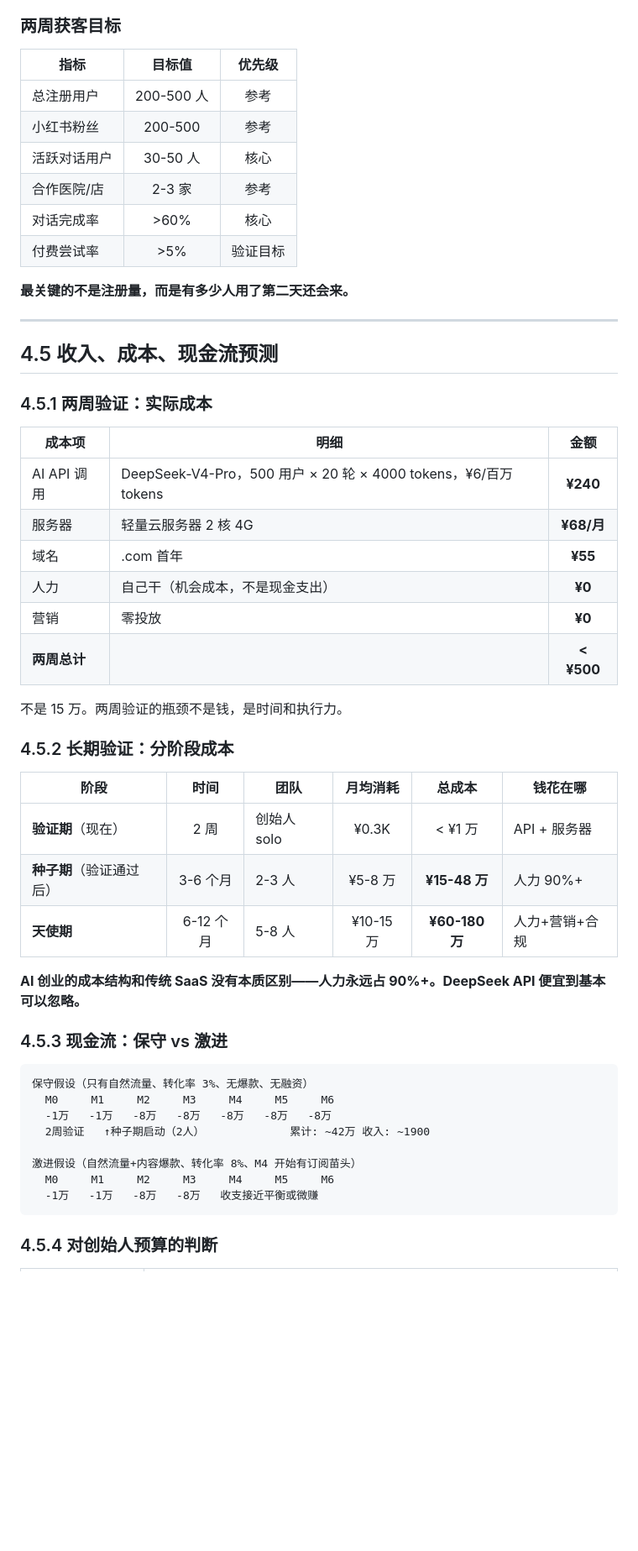
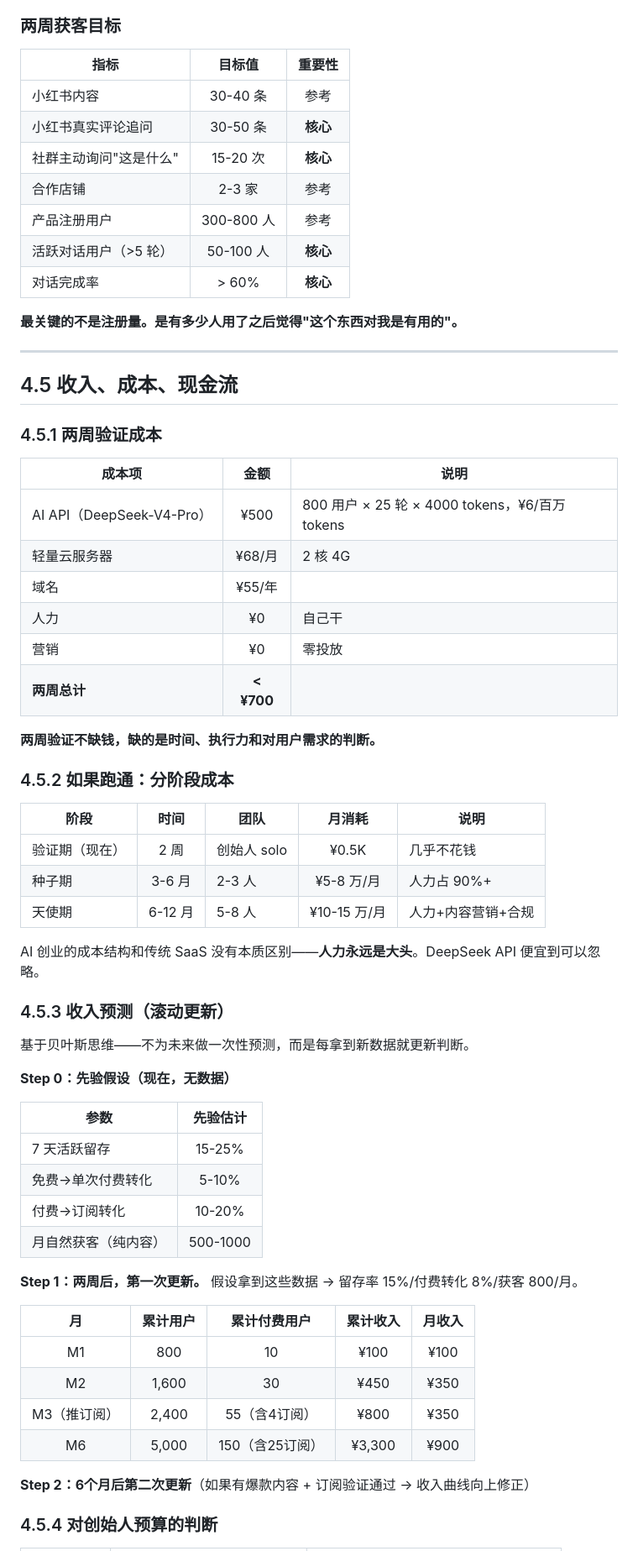
Before and after one commit to Xiaohuan123123/petdiet-ai-minitask, a Markdown page: business-plan-v1.md, the part around one of its changes. Shown at 84% size. GitHub-like rendering; blank space fills up the shorter version.

````diff
--- a/business-plan-v1.md
+++ b/business-plan-v1.md
@@ -152,56 +193,68 @@
 
 ### 两周获客目标
 
-| 指标 | 目标值 | 优先级 |
+| 指标 | 目标值 | 重要性 |
 |------|:---:|:---:|
-| 总注册用户 | 200-500 人 | 参考 |
-| 小红书粉丝 | 200-500 | 参考 |
-| 活跃对话用户 | 30-50 人 | 核心 |
-| 合作医院/店 | 2-3 家 | 参考 |
-| 对话完成率 | >60% | 核心 |
-| 付费尝试率 | >5% | 验证目标 |
+| 小红书内容 | 30-40 条 | 参考 |
+| 小红书真实评论追问 | 30-50 条 | **核心** |
+| 社群主动询问"这是什么" | 15-20 次 | **核心** |
+| 合作店铺 | 2-3 家 | 参考 |
+| 产品注册用户 | 300-800 人 | 参考 |
+| 活跃对话用户（>5 轮） | 50-100 人 | **核心** |
+| 对话完成率 | > 60% | **核心** |
 
-**最关键的不是注册量，而是有多少人用了第二天还会来。**
+**最关键的不是注册量。是有多少人用了之后觉得"这个东西对我是有用的"。**
 
 ---
 
-## 4.5 收入、成本、现金流预测
+## 4.5 收入、成本、现金流
 
-### 4.5.1 两周验证：实际成本
+### 4.5.1 两周验证成本
 
-| 成本项 | 明细 | 金额 |
-|------|------|:---:|
-| AI API 调用 | DeepSeek-V4-Pro，500 用户 × 20 轮 × 4000 tokens，¥6/百万tokens | **¥240** |
-| 服务器 | 轻量云服务器 2 核 4G | **¥68/月** |
-| 域名 | .com 首年 | **¥55** |
-| 人力 | 自己干（机会成本，不是现金支出） | **¥0** |
-| 营销 | 零投放 | **¥0** |
-| **两周总计** | | **< ¥500** |
+| 成本项 | 金额 | 说明 |
+|------|:---:|------|
+| AI API（DeepSeek-V4-Pro） | ¥500 | 800 用户 × 25 轮 × 4000 tokens，¥6/百万tokens |
+| 轻量云服务器 | ¥68/月 | 2 核 4G |
+| 域名 | ¥55/年 | |
+| 人力 | ¥0 | 自己干 |
+| 营销 | ¥0 | 零投放 |
+| **两周总计** | **< ¥700** | |
 
-不是 15 万。两周验证的瓶颈不是钱，是时间和执行力。
+**两周验证不缺钱，缺的是时间、执行力和对用户需求的判断。**
 
-### 4.5.2 长期验证：分阶段成本
+### 4.5.2 如果跑通：分阶段成本
 
-| 阶段 | 时间 | 团队 | 月均消耗 | 总成本 | 钱花在哪 |
-|------|:---:|------|:---:|:---:|------|
-| **验证期**（现在） | 2 周 | 创始人 solo | ¥0.3K | < ¥1 万 | API + 服务器 |
-| **种子期**（验证通过后） | 3-6 个月 | 2-3 人 | ¥5-8 万 | **¥15-48 万** | 人力 90%+ |
-| **天使期** | 6-12 个月 | 5-8 人 | ¥10-15 万 | **¥60-180 万** | 人力+营销+合规 |
+| 阶段 | 时间 | 团队 | 月消耗 | 说明 |
+|------|:---:|------|:---:|------|
+| 验证期（现在） | 2 周 | 创始人 solo | ¥0.5K | 几乎不花钱 |
+| 种子期 | 3-6 月 | 2-3 人 | ¥5-8 万/月 | 人力占 90%+ |
+| 天使期 | 6-12 月 | 5-8 人 | ¥10-15 万/月 | 人力+内容营销+合规 |
 
-**AI 创业的成本结构和传统 SaaS 没有本质区别——人力永远占 90%+。DeepSeek API 便宜到基本可以忽略。**
+AI 创业的成本结构和传统 SaaS 没有本质区别——**人力永远是大头**。DeepSeek API 便宜到可以忽略。
 
-### 4.5.3 现金流：保守 vs 激进
+### 4.5.3 收入预测（滚动更新）
 
-```
-保守假设（只有自然流量、转化率 3%、无爆款、无融资）
-  M0     M1     M2     M3     M4     M5     M6
-  -1万   -1万   -8万   -8万   -8万   -8万   -8万
-  2周验证   ↑种子期启动（2人）             累计: ~42万 收入: ~1900
+基于贝叶斯思维——不为未来做一次性预测，而是每拿到新数据就更新判断。
 
-激进假设（自然流量+内容爆款、转化率 8%、M4 开始有订阅苗头）
-  M0     M1     M2     M3     M4     M5     M6
-  -1万   -1万   -8万   -8万   收支接近平衡或微赚
-```
+**Step 0：先验假设（现在，无数据）**
+
+| 参数 | 先验估计 |
+|------|:---:|
+| 7 天活跃留存 | 15-25% |
+| 免费→单次付费转化 | 5-10% |
+| 付费→订阅转化 | 10-20% |
+| 月自然获客（纯内容） | 500-1000 |
+
+**Step 1：两周后，第一次更新。** 假设拿到这些数据 → 留存率 15%/付费转化 8%/获客 800/月。
+
+| 月 | 累计用户 | 累计付费用户 | 累计收入 | 月收入 |
+|:---:|:---:|:---:|:---:|:---:|
+| M1 | 800 | 10 | ¥100 | ¥100 |
+| M2 | 1,600 | 30 | ¥450 | ¥350 |
+| M3（推订阅） | 2,400 | 55（含4订阅） | ¥800 | ¥350 |
+| M6 | 5,000 | 150（含25订阅） | ¥3,300 | ¥900 |
+
+**Step 2：6个月后第二次更新**（如果有爆款内容 + 订阅验证通过 → 收入曲线向上修正）
 
 ### 4.5.4 对创始人预算的判断
 
````
Also changed, not shown: other parts of business-plan-v1.md (+213 -213 lines).
